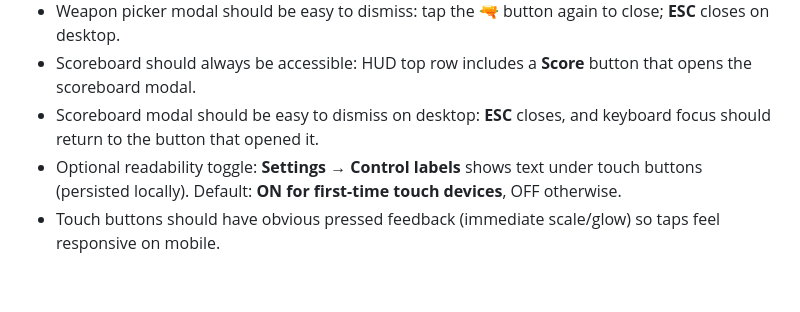
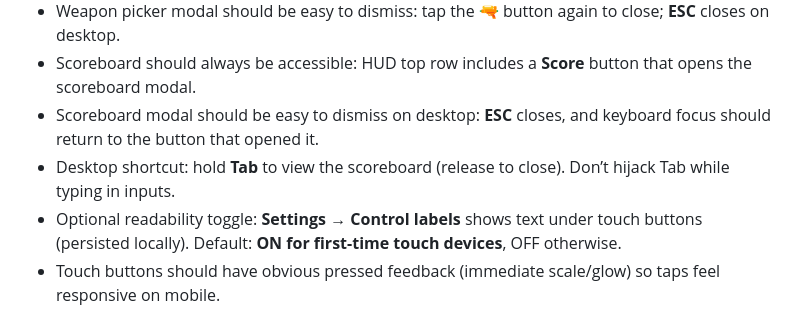
Before and after one commit to JiachenDuan/hunter-boyz, a Markdown page: HUNTER_BOYZ.md, the part around the change. Drawn GitHub-style; blank space fills up the shorter version.

Commit message:
Docs: scoreboard Tab shortcut

```diff
--- a/HUNTER_BOYZ.md
+++ b/HUNTER_BOYZ.md
@@ -101,6 +101,7 @@ This file exists so future changes don’t regress prior fixes or violate design
 - Weapon picker modal should be easy to dismiss: tap the 🔫 button again to close; **ESC** closes on desktop.
 - Scoreboard should always be accessible: HUD top row includes a **Score** button that opens the scoreboard modal.
 - Scoreboard modal should be easy to dismiss on desktop: **ESC** closes, and keyboard focus should return to the button that opened it.
+- Desktop shortcut: hold **Tab** to view the scoreboard (release to close). Don’t hijack Tab while typing in inputs.
 - Optional readability toggle: **Settings → Control labels** shows text under touch buttons (persisted locally). Default: **ON for first-time touch devices**, OFF otherwise.
 - Touch buttons should have obvious pressed feedback (immediate scale/glow) so taps feel responsive on mobile.
 - iOS safe-area: HUD + touch controls should respect **top/bottom/left/right** safe-area insets (especially landscape on notched iPhones).
```
